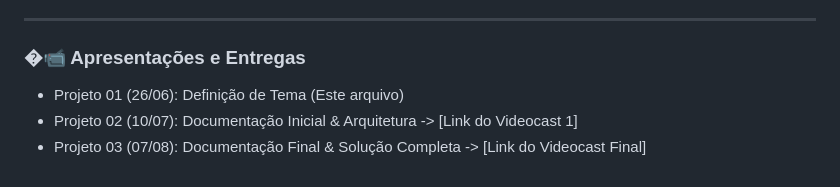
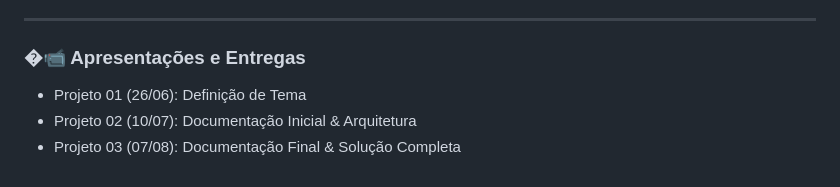
Before and after one commit to barbaraalvx/risk-scoring-engine, a Markdown page: README.md, the part around the change. Drawn GitHub-style.

```diff
--- a/README.md
+++ b/README.md
@@ -68,6 +68,6 @@ Essas flags permitem desativar regras individuais, suspender automaticamente a q
 ---
 
 ### �📹 Apresentações e Entregas
-* Projeto 01 (26/06): Definição de Tema (Este arquivo)
-* Projeto 02 (10/07): Documentação Inicial & Arquitetura -> [Link do Videocast 1]
-* Projeto 03 (07/08): Documentação Final & Solução Completa -> [Link do Videocast Final]
+* Projeto 01 (26/06): Definição de Tema
+* Projeto 02 (10/07): Documentação Inicial & Arquitetura
+* Projeto 03 (07/08): Documentação Final & Solução Completa
```
